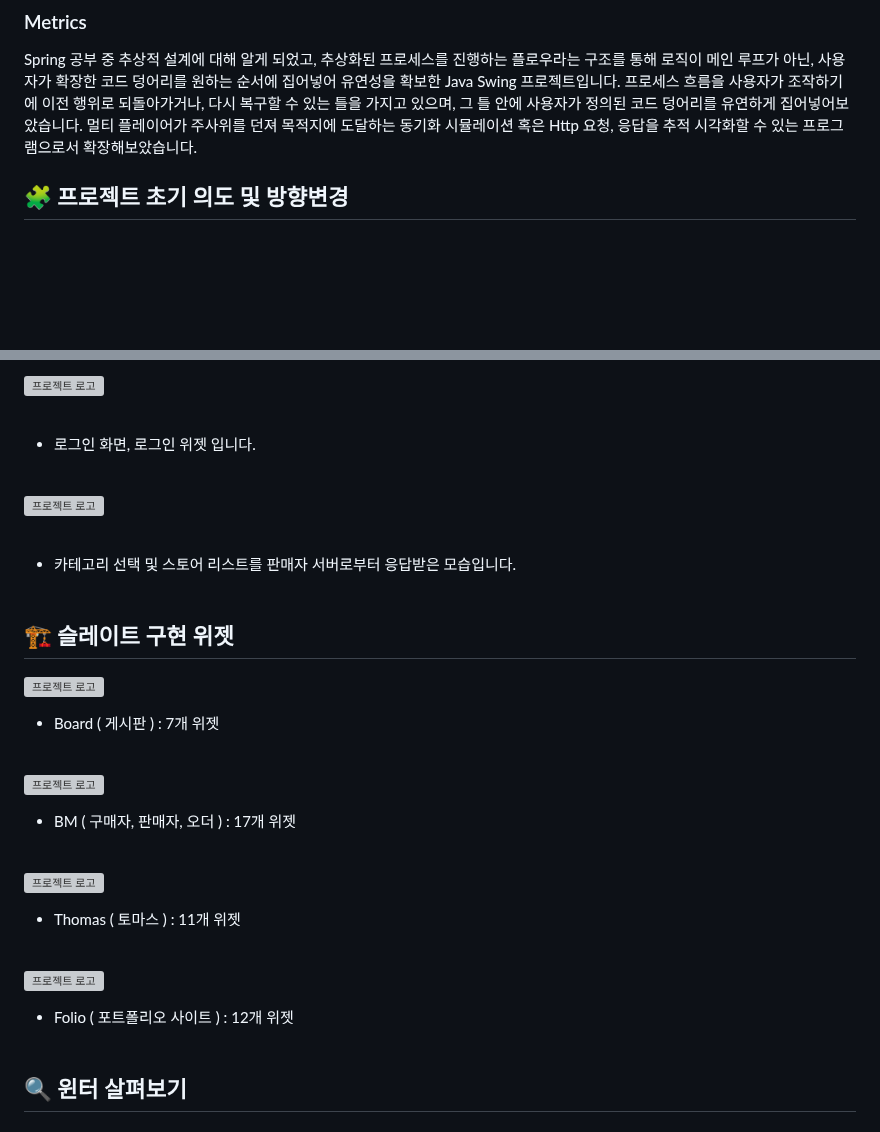
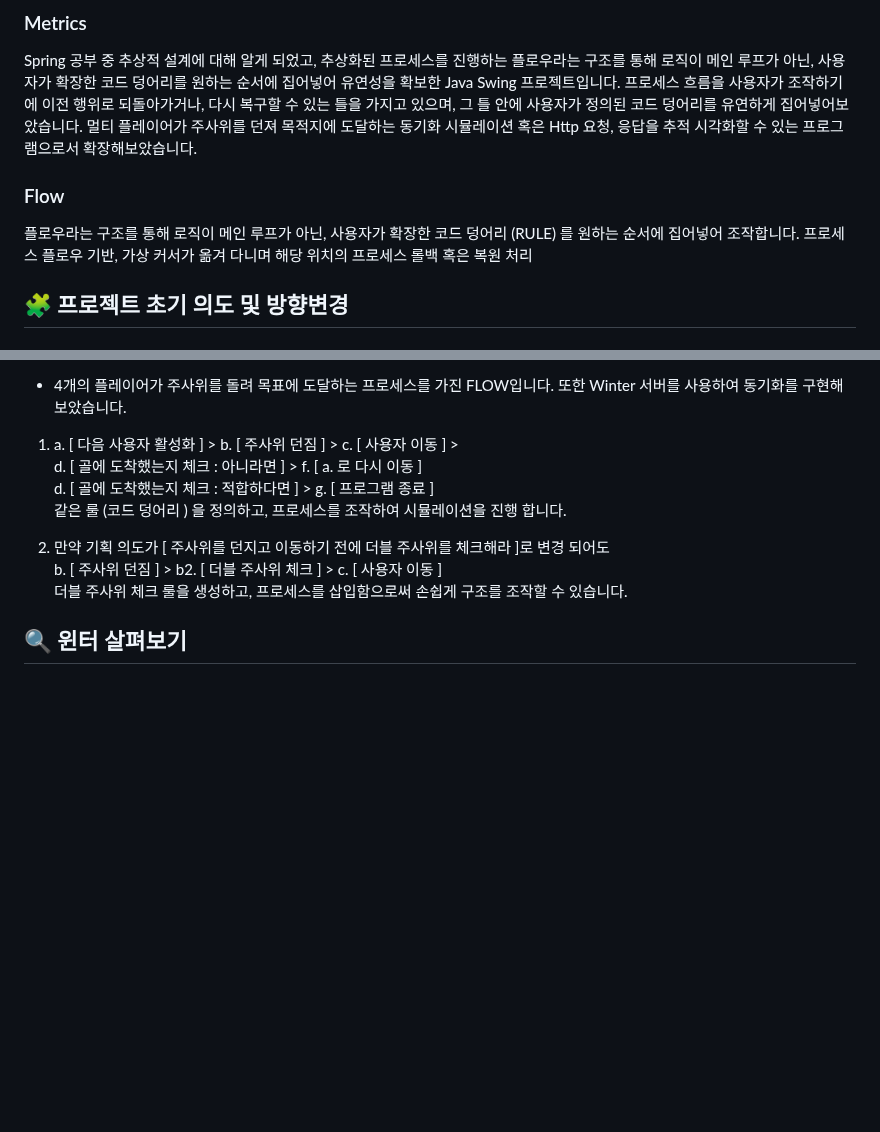
Before and after one commit to gtypeid/tetrapod, a Markdown page: README.md, 2 parts joined by grey strips. GitHub-like rendering; blank space fills up the shorter version; grey boxes are pictures that could not be loaded.

```diff
--- a/README.md
+++ b/README.md
@@ -17,6 +17,12 @@ Spring 공부 중 추상적 설계에 대해 알게 되었고,
 그 틀 안에 사용자가 정의된 코드 덩어리를 유연하게 집어넣어보았습니다.
 멀티 플레이어가 주사위를 던져 목적지에 도달하는 동기화 시뮬레이션 혹은
 Http 요청, 응답을 추적 시각화할 수 있는 프로그램으로서 확장해보았습니다.
+
+### Flow
+플로우라는 구조를 통해 로직이 메인 루프가 아닌, 사용자가 확장한
+코드 덩어리 (RULE) 를 원하는 순서에 집어넣어 조작합니다.
+프로세스 플로우 기반, 가상 커서가 옮겨 다니며
+해당 위치의 프로세스 롤백 혹은 복원 처리
 
 ## 🧩 프로젝트 초기 의도 및 방향변경
 ### CommonModule
@@ -134,30 +120,14 @@ Winter 서버로부터 받은 응답 입니다.
 
-<img src="https://gtypeid.github.io/resource/path/folio/bm-2.png" width="300" alt="프로젝트 로고"><br><br>
-- 로그인 화면, 로그인 위젯 입니다.
-<br><br>
+- 4개의 플레이어가 주사위를 돌려 목표에 도달하는 프로세스를 가진 FLOW입니다.
+또한 Winter 서버를 사용하여 동기화를 구현해보았습니다.
+1. a. [ 다음 사용자 활성화 ] > b. [ 주사위 던짐 ] > c. [ 사용자 이동 ] > <br>
+d. [ 골에 도착했는지 체크 : 아니라면 ] > f. [ a. 로 다시 이동 ] <br>
+d. [ 골에 도착했는지 체크 : 적합하다면 ] > g. [ 프로그램 종료 ] <br>
+같은 룰 (코드 덩어리 ) 을 정의하고, 프로세스를 조작하여 시뮬레이션을 진행 합니다.
 
-<img src="https://gtypeid.github.io/resource/path/folio/bm-3.png" width="500" alt="프로젝트 로고"><br><br>
-- 카테고리 선택 및 스토어 리스트를
-판매자 서버로부터 응답받은 모습입니다.
-<br><br>
-
-## 🏗️ 슬레이트 구현 위젯
-
-<img src="https://github.com/user-attachments/assets/5838ef0b-3646-47fd-8a32-f7a6f9ae1d60" width="200" alt="프로젝트 로고"><br>
-- Board ( 게시판 ) : 7개 위젯
-<br><br>
-
-<img src="https://github.com/user-attachments/assets/7f5d84d2-c7b6-4f3f-aa14-5fa8bf1b70c3" width="200" alt="프로젝트 로고"><br>
-- BM ( 구매자, 판매자, 오더 ) : 17개 위젯
-<br><br>
-
-<img src="https://github.com/user-attachments/assets/e449c2c7-84c4-47ad-864d-1677c1a40d7b" width="200" alt="프로젝트 로고"><br>
-- Thomas ( 토마스 ) : 11개 위젯
-<br><br>
-
-<img src="https://github.com/user-attachments/assets/f5520270-9263-4829-9438-0f528d71a6fc" width="200" alt="프로젝트 로고"><br>
-- Folio ( 포트폴리오 사이트 ) : 12개 위젯
-<br><br>
+2. 만약 기획 의도가 [ 주사위를 던지고 이동하기 전에 더블 주사위를 체크해라 ]로 변경 되어도 <br>
+b. [ 주사위 던짐 ] > b2. [ 더블 주사위 체크 ] > c. [ 사용자 이동 ] <br>
+더블 주사위 체크 룰을 생성하고, 프로세스를 삽입함으로써 손쉽게 구조를 조작할 수 있습니다.
 
 ## 🔍 윈터 살펴보기
 ### 윈터
```
Also changed, not shown: other parts of README.md (+39 -59 lines).
